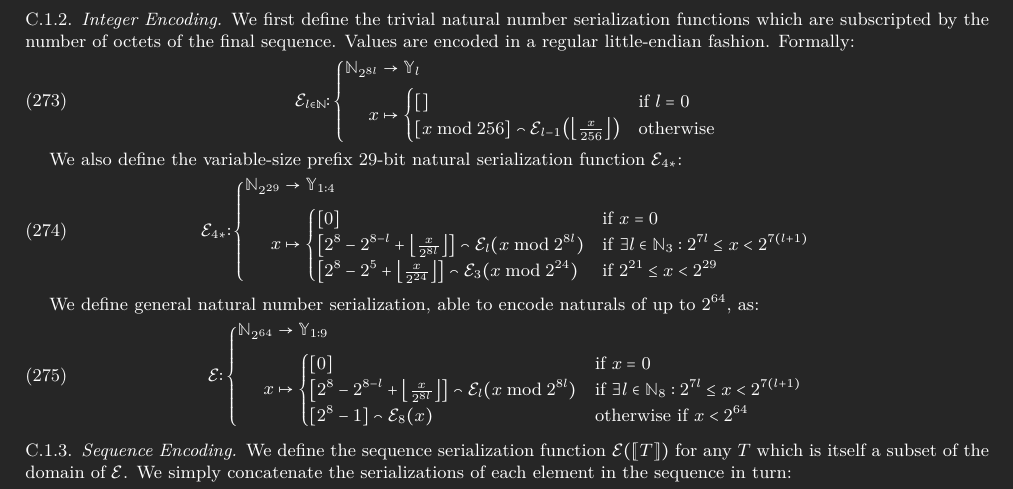
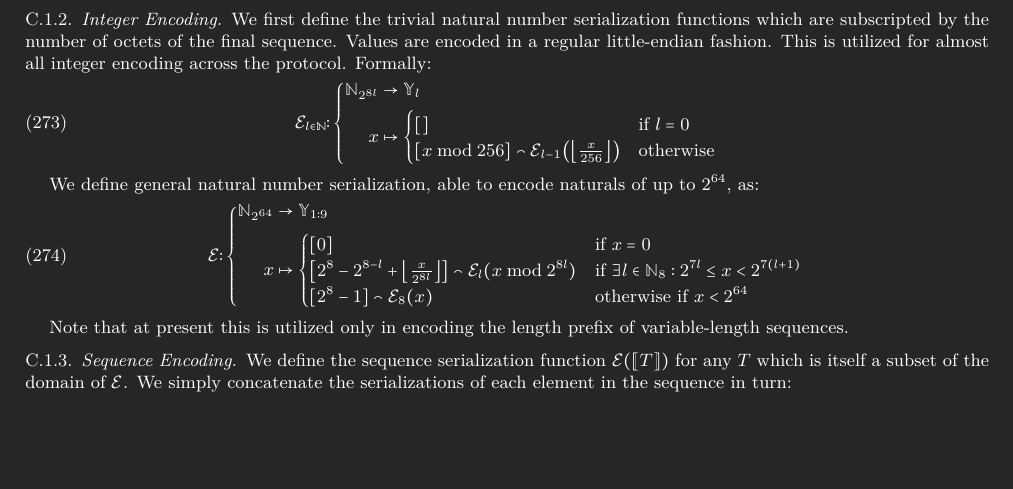
Before and after one commit to gavofyork/graypaper, a LaTeX paper (graypaper.tex, which reads text/serialization.tex): part of page 49 of 64, cut so that both start at the same text, the shorter picture padded with empty space. Compiled offline with XeLaTeX; a LaTeX package or settings file that is missing is left out.

Commit message:
Remove unused 29-bit integer encoding.

```diff
--- a/text/serialization.tex
+++ b/text/serialization.tex
@@ -26,7 +26,7 @@ Passing multiple arguments to the serialization functions is equivalent to passi
 \end{align}
 
 \subsubsection{Integer Encoding}
-We first define the trivial natural number serialization functions which are subscripted by the number of octets of the final sequence. Values are encoded in a regular little-endian fashion. Formally:
+We first define the trivial natural number serialization functions which are subscripted by the number of octets of the final sequence. Values are encoded in a regular little-endian fashion. This is utilized for almost all integer encoding across the protocol. Formally:
 \begin{equation}
   \se_{l \in \N}\colon\left\{\begin{aligned}
     \N_{2^{8l}} &\to \Y_l \\
@@ -37,17 +37,17 @@ We first define the trivial natural number serialization functions which are sub
   \end{aligned}\right.
 \end{equation}
 
-We also define the variable-size prefix 29-bit natural serialization function $\se_{4*}$:
-\begin{equation}
-  \se_{4*}\colon\left\{\begin{aligned}
-    \N_{2^{29}} &\to \Y_{1:4} \\
-    x &\mapsto \begin{cases}
-      [0] &\when x = 0 \\
-      \left[2^8-2^{8-l} + \ffrac{x}{2^{8l}}\right] \concat \se_l(x \bmod 2^{8l}) &\when \exists l \in \N_3 : 2^{7l} \le x < 2^{7(l+1)} \\
-      \left[2^8-2^5 + \ffrac{x}{2^{24}}\right] \concat \se_3(x \bmod 2^{24}) &\when 2^{21} \le x < 2^{29} \\
-    \end{cases}
-  \end{aligned}\right.
-\end{equation}
+%We also define the variable-size prefix 29-bit natural serialization function $\se_{4*}$:
+%\begin{equation}
+%  \se_{4*}\colon\left\{\begin{aligned}
+%    \N_{2^{29}} &\to \Y_{1:4} \\
+%    x &\mapsto \begin{cases}
+%      [0] &\when x = 0 \\
+%      \left[2^8-2^{8-l} + \ffrac{x}{2^{8l}}\right] \concat \se_l(x \bmod 2^{8l}) &\when \exists l \in \N_3 : 2^{7l} \le x < 2^{7(l+1)} \\
+%      \left[2^8-2^5 + \ffrac{x}{2^{24}}\right] \concat \se_3(x \bmod 2^{24}) &\when 2^{21} \le x < 2^{29} \\
+%    \end{cases}
+%  \end{aligned}\right.
+%\end{equation}
 
 We define general natural number serialization, able to encode naturals of up to $2^{64}$, as:
 \begin{equation}
@@ -60,6 +60,8 @@ We define general natural number serialization, able to encode naturals of up to
     \end{cases}
   \end{aligned}\right.
 \end{equation}
+
+Note that at present this is utilized only in encoding the length prefix of variable-length sequences.
 
 \subsubsection{Sequence Encoding}
 We define the sequence serialization function $\se(\seq{T})$ for any $T$ which is itself a subset of the domain of $\se$. We simply concatenate the serializations of each element in the sequence in turn:
```
